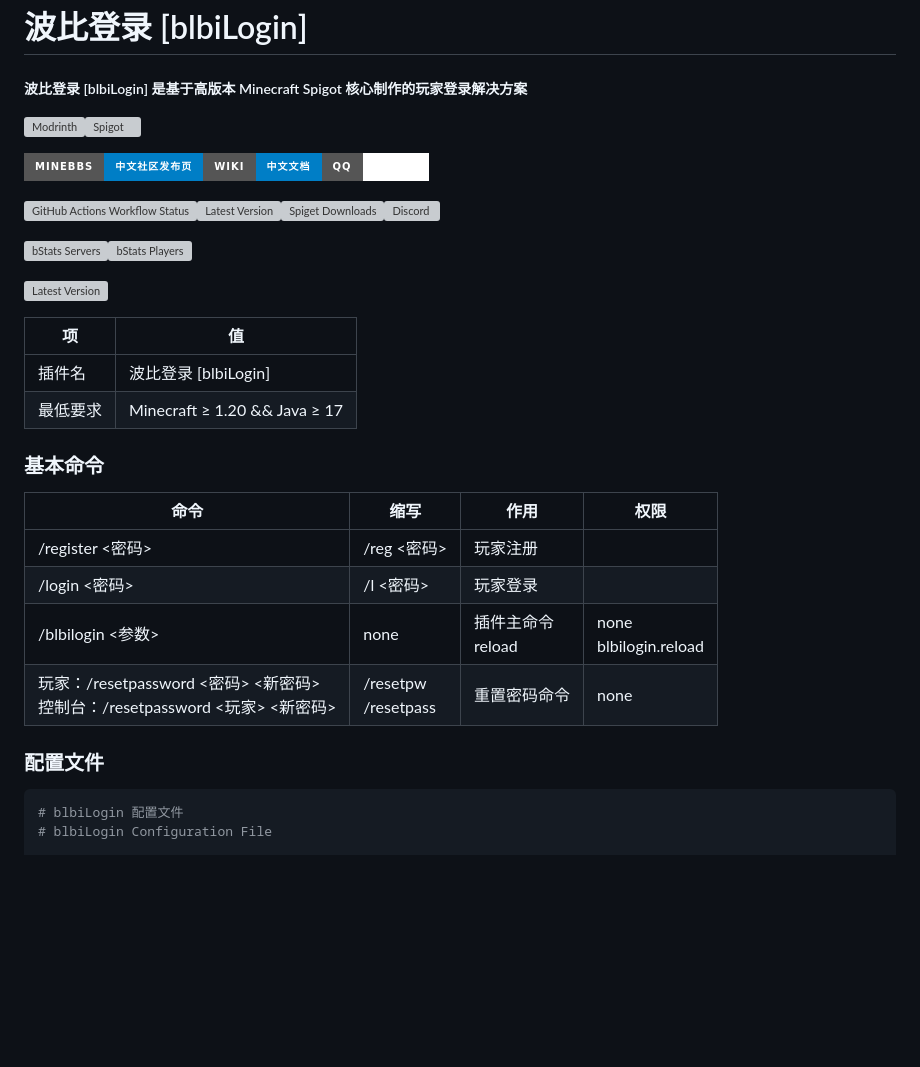
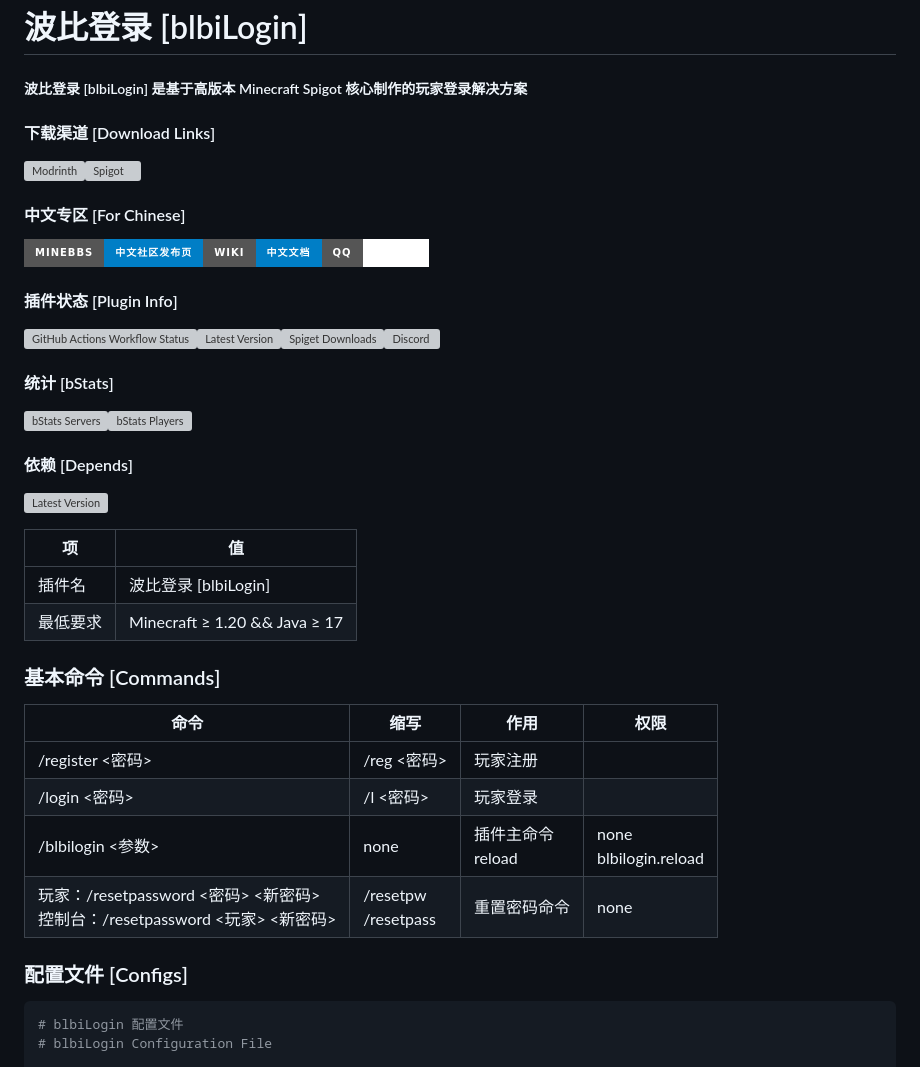
Before and after one commit to EggFine/blbiLogin, a Markdown page: README.md, the part around the change. Drawn GitHub-style; badges without logos; blank space fills up the shorter version; grey boxes are pictures that could not be loaded.

````diff
--- a/README.md
+++ b/README.md
@@ -2,13 +2,23 @@
 
 ##### 波比登录 [blbiLogin] 是基于高版本 Minecraft Spigot 核心制作的玩家登录解决方案
 
+#### 下载渠道 [Download Links]
+
 [![Modrinth](https://cdn.jsdelivr.net/npm/@intergrav/devins-badges@3/assets/cozy/available/modrinth_vector.svg)](https://modrinth.com/plugin/blbilogin)[![Spigot](https://cdn.jsdelivr.net/npm/@intergrav/devins-badges@3/assets/cozy/supported/spigot_vector.svg)](https://www.spigotmc.org/resources/117672)
+
+#### 中文专区 [For Chinese]
 
 ![Static Badge](https://img.shields.io/badge/%E4%B8%AD%E6%96%87%E7%A4%BE%E5%8C%BA%E5%8F%91%E5%B8%83%E9%A1%B5-blue?style=for-the-badge&label=MineBBS&link=https%3A%2F%2Fwww.minebbs.com%2Fresources%2F8676%2F)![Static Badge](https://img.shields.io/badge/%E4%B8%AD%E6%96%87%E6%96%87%E6%A1%A3-blue?style=for-the-badge&label=Wiki&link=https%3A%2F%2Feggfine.gitbook.io%2Fblbilogin-docs)![Static Badge](https://img.shields.io/badge/%E5%8A%A0%E5%85%A5%E7%BE%A4%E8%81%8A-blue?style=for-the-badge&label=QQ&color=white&link=https%3A%2F%2Fqm.qq.com%2Fq%2FTWjF1qyIg2)
 
+#### 插件状态 [Plugin Info]
+
 ![GitHub Actions Workflow Status](https://img.shields.io/github/actions/workflow/status/EggFine/blbiLogin/gradle.yml?style=for-the-badge&link=https://github.com/EggFine/blbiLogin/actions)![Latest Version](https://img.shields.io/spiget/version/117672?style=for-the-badge&label=Latest%20Version&color=brightgreen&link=https%3A%2F%2Fwww.spigotmc.org%2Fresources%2F117672)![Spiget Downloads](https://img.shields.io/spiget/downloads/117672?style=for-the-badge&link=https%3A%2F%2Fwww.spigotmc.org%2Fresources%2F117672)![Discord](https://img.shields.io/discord/1256544705991147601?style=for-the-badge&label=Discord&color=pink&link=https://discord.gg/KjXXbSgJru)
 
+#### 统计 [bStats]
+
 ![bStats Servers](https://img.shields.io/bstats/servers/22490?style=for-the-badge)![bStats Players](https://img.shields.io/bstats/players/22490?style=for-the-badge)
+
+#### 依赖 [Depends]
 
 ![Latest Version](https://img.shields.io/spiget/version/118213?style=for-the-badge&label=blbi%20Library&color=yellow&link=https%3A%2F%2Fwww.spigotmc.org%2Fresources%2F118213)
 
@@ -17,7 +27,7 @@
 | 插件名   | 波比登录 [blbiLogin]          |
 | 最低要求 | Minecraft ≥ 1.20 && Java ≥ 17 |
 
-### 基本命令
+### 基本命令 [Commands]
 
 | 命令                                                         | 缩写                     | 作用                   | 权限                       |
 | ------------------------------------------------------------ | ------------------------ | ---------------------- | -------------------------- |
@@ -26,7 +36,7 @@
 | /blbilogin <参数>                                            | none                     | 插件主命令<br />reload | none<br />blbilogin.reload |
 | 玩家：/resetpassword <密码> <新密码><br />控制台：/resetpassword <玩家> <新密码> | /resetpw<br />/resetpass | 重置密码命令           | none                       |
 
-### 配置文件
+### 配置文件 [Configs]
 
 ```yaml
 # blbiLogin 配置文件
````
